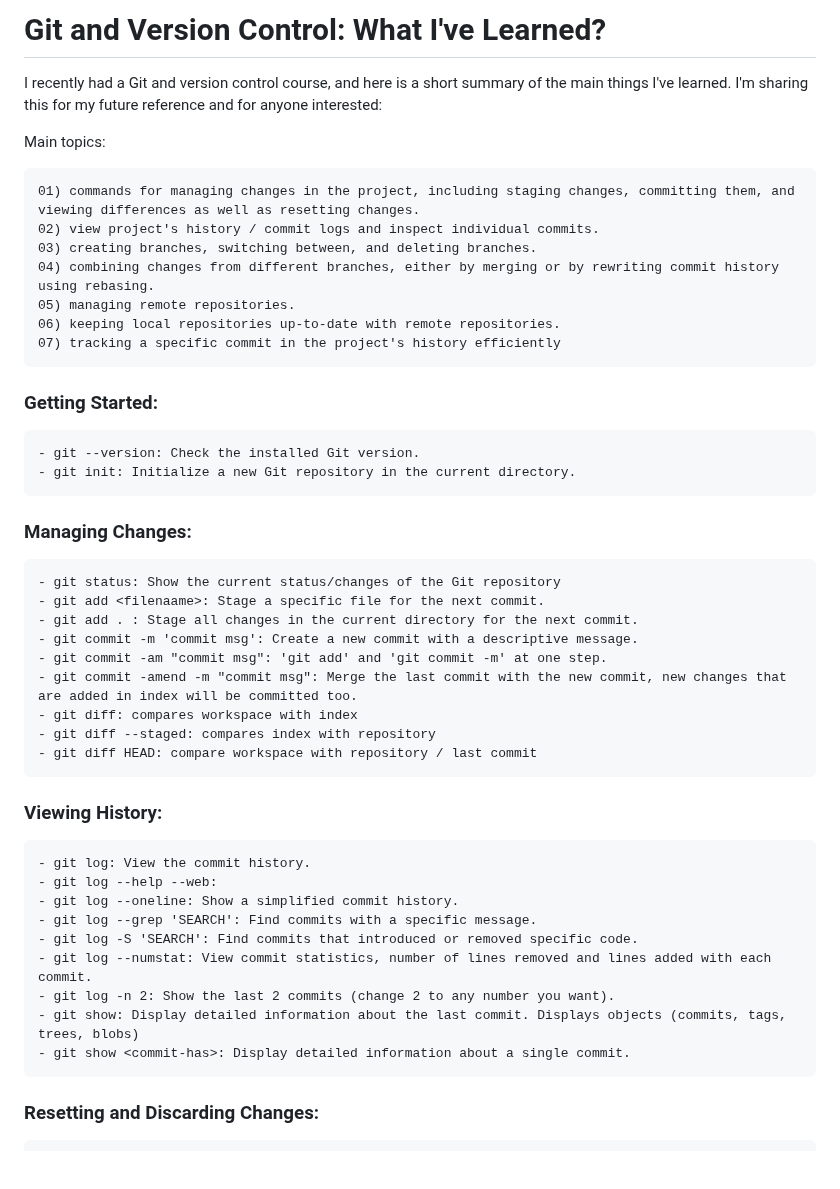
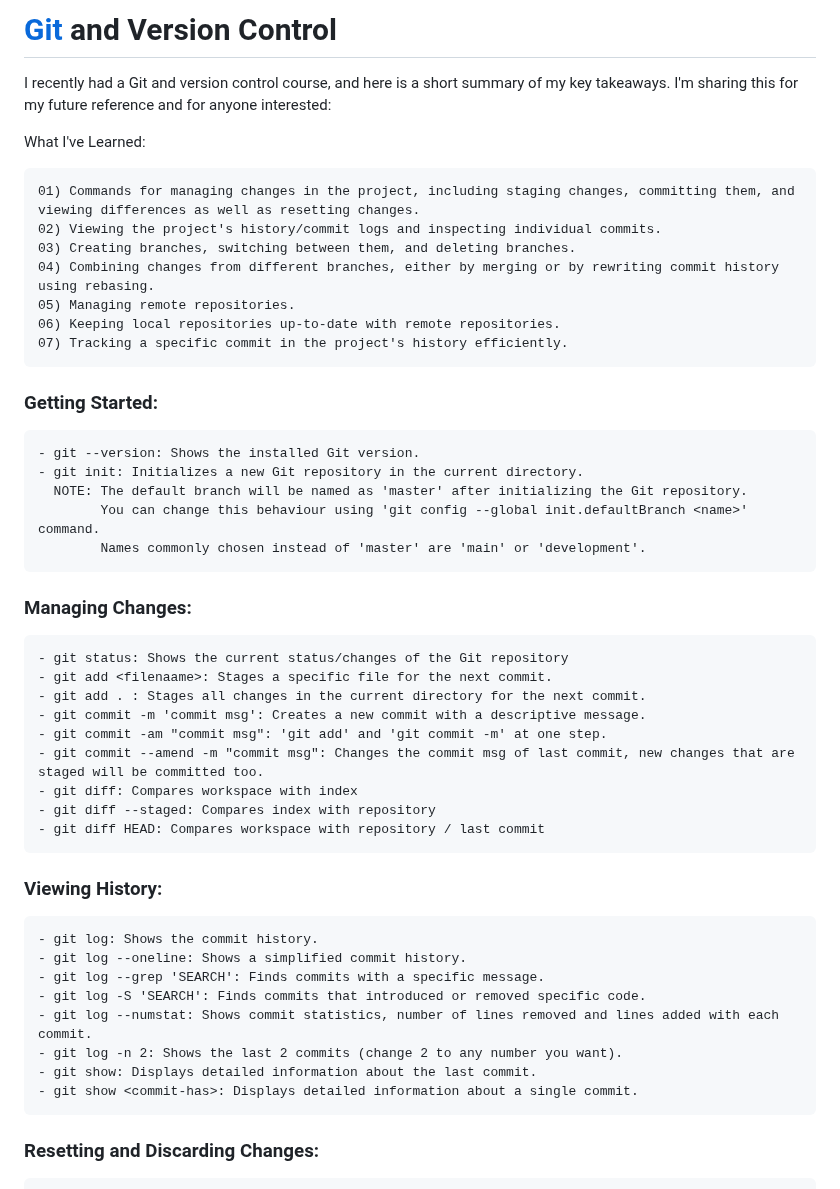
Before and after one commit to Fahim-Ahmad/intoCODE, a Markdown page: git/README.md, the part around one of its changes. Rendered like a GitHub page; blank space fills up the shorter version.

```diff
--- a/git/README.md
+++ b/git/README.md
@@ -1,43 +1,44 @@
-# Git and Version Control: What I've Learned?
+# [Git](https://git-scm.com) and Version Control
 
-I recently had a Git and version control course, and here is a short summary of the main things I've learned.
-I'm sharing this for my future reference and for anyone interested:
+I recently had a Git and version control course, and here is a short summary of my key takeaways. I'm sharing this for my future reference and for anyone interested:
 
-Main topics:
+What I've Learned:
 
-    01) commands for managing changes in the project, including staging changes, committing them, and viewing differences as well as resetting changes.
-    02) view project's history / commit logs and inspect individual commits.
-    03) creating branches, switching between, and deleting branches.
-    04) combining changes from different branches, either by merging or by rewriting commit history using rebasing.
-    05) managing remote repositories.
-    06) keeping local repositories up-to-date with remote repositories.
-    07) tracking a specific commit in the project's history efficiently
+    01) Commands for managing changes in the project, including staging changes, committing them, and viewing differences as well as resetting changes.
+    02) Viewing the project's history/commit logs and inspecting individual commits.
+    03) Creating branches, switching between them, and deleting branches.
+    04) Combining changes from different branches, either by merging or by rewriting commit history using rebasing.
+    05) Managing remote repositories.
+    06) Keeping local repositories up-to-date with remote repositories.
+    07) Tracking a specific commit in the project's history efficiently.
 
 ### Getting Started:
-    - git --version: Check the installed Git version.
-    - git init: Initialize a new Git repository in the current directory.
+    - git --version: Shows the installed Git version.
+    - git init: Initializes a new Git repository in the current directory.
+      NOTE: The default branch will be named as 'master' after initializing the Git repository.
+            You can change this behaviour using 'git config --global init.defaultBranch <name>' command.
+            Names commonly chosen instead of 'master' are 'main' or 'development'.
 
 ### Managing Changes:
-    - git status: Show the current status/changes of the Git repository
-    - git add <filenaame>: Stage a specific file for the next commit.
-    - git add . : Stage all changes in the current directory for the next commit.
-    - git commit -m 'commit msg': Create a new commit with a descriptive message.
+    - git status: Shows the current status/changes of the Git repository
+    - git add <filenaame>: Stages a specific file for the next commit.
+    - git add . : Stages all changes in the current directory for the next commit.
+    - git commit -m 'commit msg': Creates a new commit with a descriptive message.
     - git commit -am "commit msg": 'git add' and 'git commit -m' at one step.
-    - git commit -amend -m "commit msg": Merge the last commit with the new commit, new changes that are added in index will be committed too.
-    - git diff: compares workspace with index
-    - git diff --staged: compares index with repository
-    - git diff HEAD: compare workspace with repository / last commit
+    - git commit --amend -m "commit msg": Changes the commit msg of last commit, new changes that are staged will be committed too.
+    - git diff: Compares workspace with index
+    - git diff --staged: Compares index with repository
+    - git diff HEAD: Compares workspace with repository / last commit
 
 ### Viewing History:
-    - git log: View the commit history.
-    - git log --help --web:
-    - git log --oneline: Show a simplified commit history.
-    - git log --grep 'SEARCH': Find commits with a specific message.
-    - git log -S 'SEARCH': Find commits that introduced or removed specific code.
-    - git log --numstat: View commit statistics, number of lines removed and lines added with each commit.
-    - git log -n 2: Show the last 2 commits (change 2 to any number you want).
-    - git show: Display detailed information about the last commit. Displays objects (commits, tags, trees, blobs)
-    - git show <commit-has>: Display detailed information about a single commit.
+    - git log: Shows the commit history.
+    - git log --oneline: Shows a simplified commit history.
+    - git log --grep 'SEARCH': Finds commits with a specific message.
+    - git log -S 'SEARCH': Finds commits that introduced or removed specific code.
+    - git log --numstat: Shows commit statistics, number of lines removed and lines added with each commit.
+    - git log -n 2: Shows the last 2 commits (change 2 to any number you want).
+    - git show: Displays detailed information about the last commit.
+    - git show <commit-has>: Displays detailed information about a single commit.
 
 ### Resetting and Discarding Changes:
     - git restore <filename> or git checkout <filename>: Discards changes in a file that are not staged / added in the index.
```
Also changed, not shown: other parts of git/README.md (+37 -22 lines).
